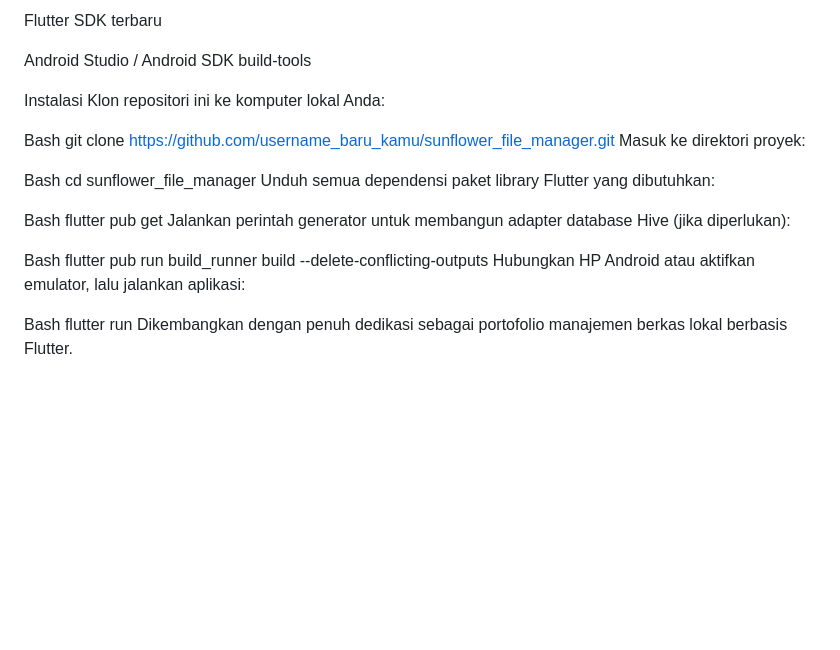
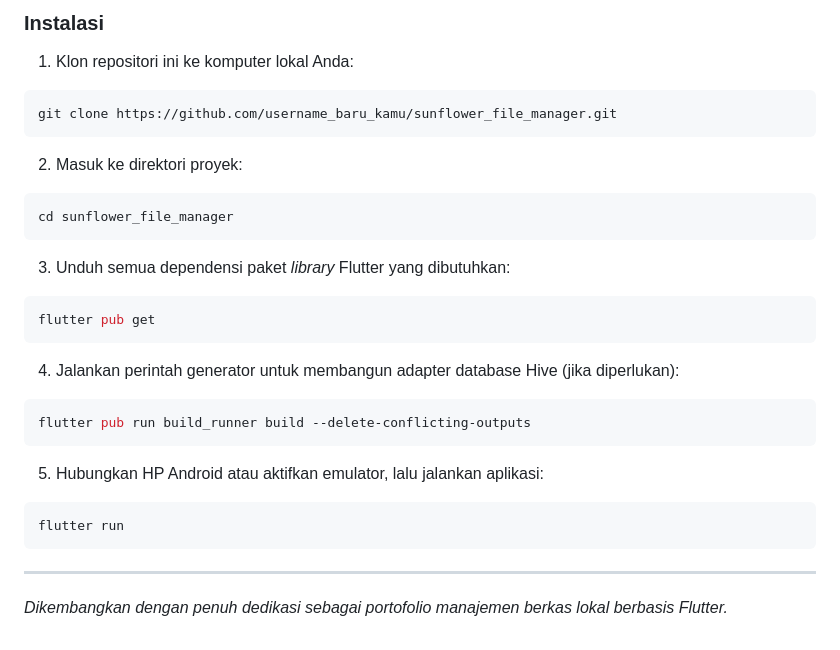
Before and after one commit to Adrian-Dika-Prasetya/sunflower_apk, a Markdown page: README.md, the part around one of its changes. Drawn GitHub-style; blank space fills up the shorter version.

````diff
--- a/README.md
+++ b/README.md
@@ -54,27 +65,25 @@ Pastikan laptop Anda telah terkonfigurasi dengan:
 
-Flutter SDK terbaru
+### Instalasi
+1. Klon repositori ini ke komputer lokal Anda:
+```bash
+git clone https://github.com/username_baru_kamu/sunflower_file_manager.git
+```
+2. Masuk ke direktori proyek:
+```bash
+cd sunflower_file_manager
+```
+3. Unduh semua dependensi paket *library* Flutter yang dibutuhkan:
+```bash
+flutter pub get
+```
+4. Jalankan perintah generator untuk membangun adapter database Hive (jika diperlukan):
+```bash
+flutter pub run build_runner build --delete-conflicting-outputs
+```
+5. Hubungkan HP Android atau aktifkan emulator, lalu jalankan aplikasi:
+```bash
+flutter run
+```
 
-Android Studio / Android SDK build-tools
-
-Instalasi
-Klon repositori ini ke komputer lokal Anda:
-
-Bash
-git clone [https://github.com/username_baru_kamu/sunflower_file_manager.git](https://github.com/username_baru_kamu/sunflower_file_manager.git)
-Masuk ke direktori proyek:
-
-Bash
-cd sunflower_file_manager
-Unduh semua dependensi paket library Flutter yang dibutuhkan:
-
-Bash
-flutter pub get
-Jalankan perintah generator untuk membangun adapter database Hive (jika diperlukan):
-
-Bash
-flutter pub run build_runner build --delete-conflicting-outputs
-Hubungkan HP Android atau aktifkan emulator, lalu jalankan aplikasi:
-
-Bash
-flutter run
-Dikembangkan dengan penuh dedikasi sebagai portofolio manajemen berkas lokal berbasis Flutter.
+---
+*Dikembangkan dengan penuh dedikasi sebagai portofolio manajemen berkas lokal berbasis Flutter.*
````
Also changed, not shown: other parts of README.md (+37 -26 lines).
